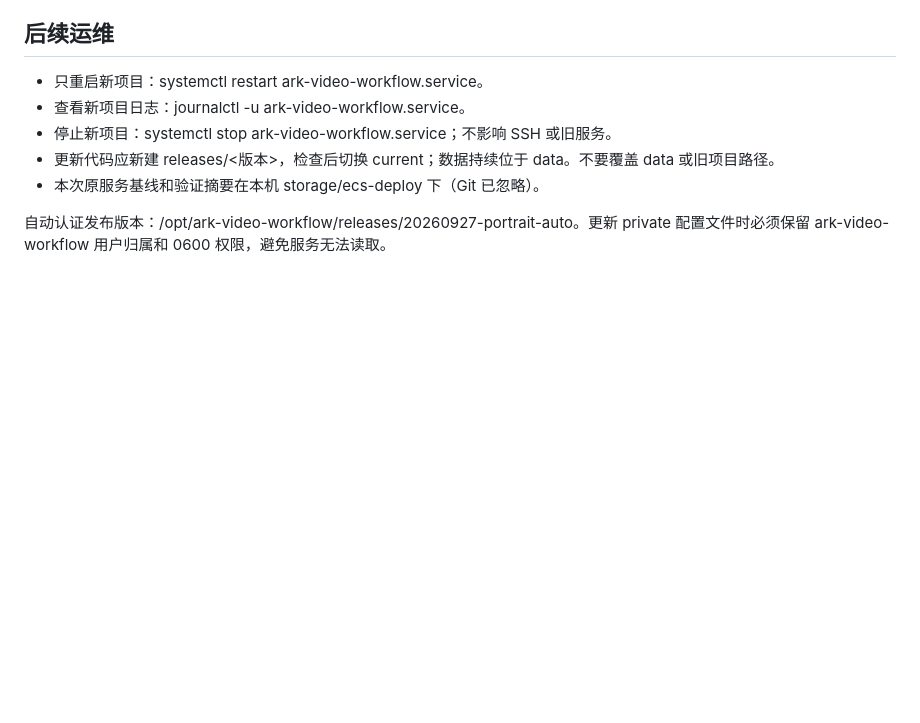
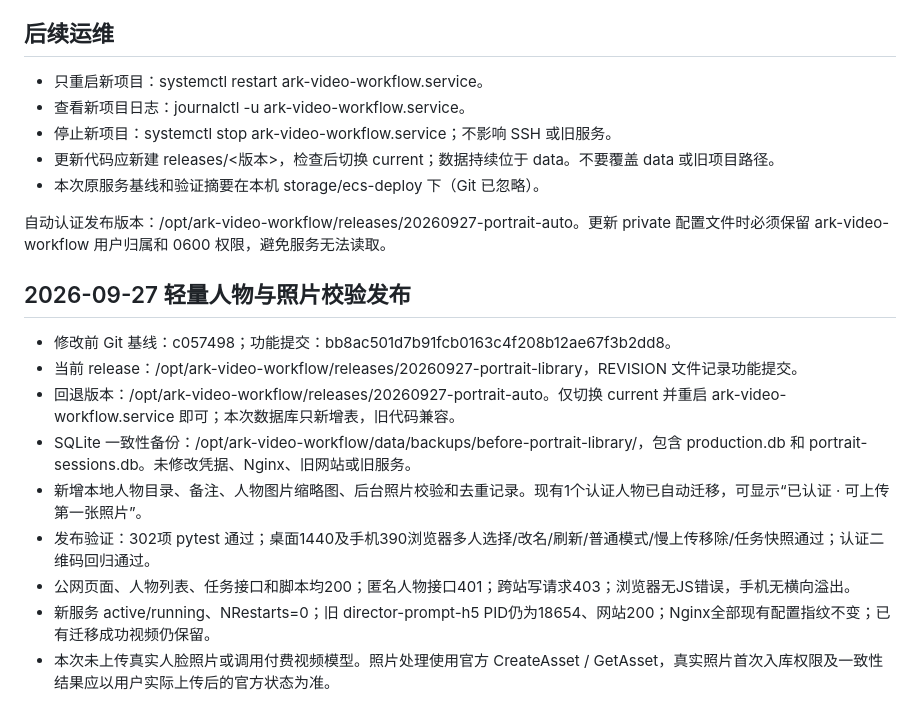
Before and after one commit to warmseadog/ark-workflow-agent, a Markdown page: docs/ecs-deployment.md, the part around the change. GitHub-like rendering; blank space fills up the shorter version.

Commit message:
docs: record portrait library deployment and verification

```diff
--- a/docs/ecs-deployment.md
+++ b/docs/ecs-deployment.md
@@ -101,3 +101,16 @@ Python 3.11、虚拟环境、FFmpeg 和缺少的 libGL 动态库均位于新项
 - 本次原服务基线和验证摘要在本机 storage/ecs-deploy 下（Git 已忽略）。
 
 自动认证发布版本：/opt/ark-video-workflow/releases/20260927-portrait-auto。更新 private 配置文件时必须保留 ark-video-workflow 用户归属和 0600 权限，避免服务无法读取。
+
+
+## 2026-09-27 轻量人物与照片校验发布
+
+- 修改前 Git 基线：c057498；功能提交：bb8ac501d7b91fcb0163c4f208b12ae67f3b2dd8。
+- 当前 release：/opt/ark-video-workflow/releases/20260927-portrait-library，REVISION 文件记录功能提交。
+- 回退版本：/opt/ark-video-workflow/releases/20260927-portrait-auto。仅切换 current 并重启 ark-video-workflow.service 即可；本次数据库只新增表，旧代码兼容。
+- SQLite 一致性备份：/opt/ark-video-workflow/data/backups/before-portrait-library/，包含 production.db 和 portrait-sessions.db。未修改凭据、Nginx、旧网站或旧服务。
+- 新增本地人物目录、备注、人物图片缩略图、后台照片校验和去重记录。现有1个认证人物已自动迁移，可显示“已认证 · 可上传第一张照片”。
+- 发布验证：302项 pytest 通过；桌面1440及手机390浏览器多人选择/改名/刷新/普通模式/慢上传移除/任务快照通过；认证二维码回归通过。
+- 公网页面、人物列表、任务接口和脚本均200；匿名人物接口401；跨站写请求403；浏览器无JS错误，手机无横向溢出。
+- 新服务 active/running、NRestarts=0；旧 director-prompt-h5 PID仍为18654、网站200；Nginx全部现有配置指纹不变；已有迁移成功视频仍保留。
+- 本次未上传真实人脸照片或调用付费视频模型。照片处理使用官方 CreateAsset / GetAsset，真实照片首次入库权限及一致性结果应以用户实际上传后的官方状态为准。
```
Also changed, not shown: 1 other file.
